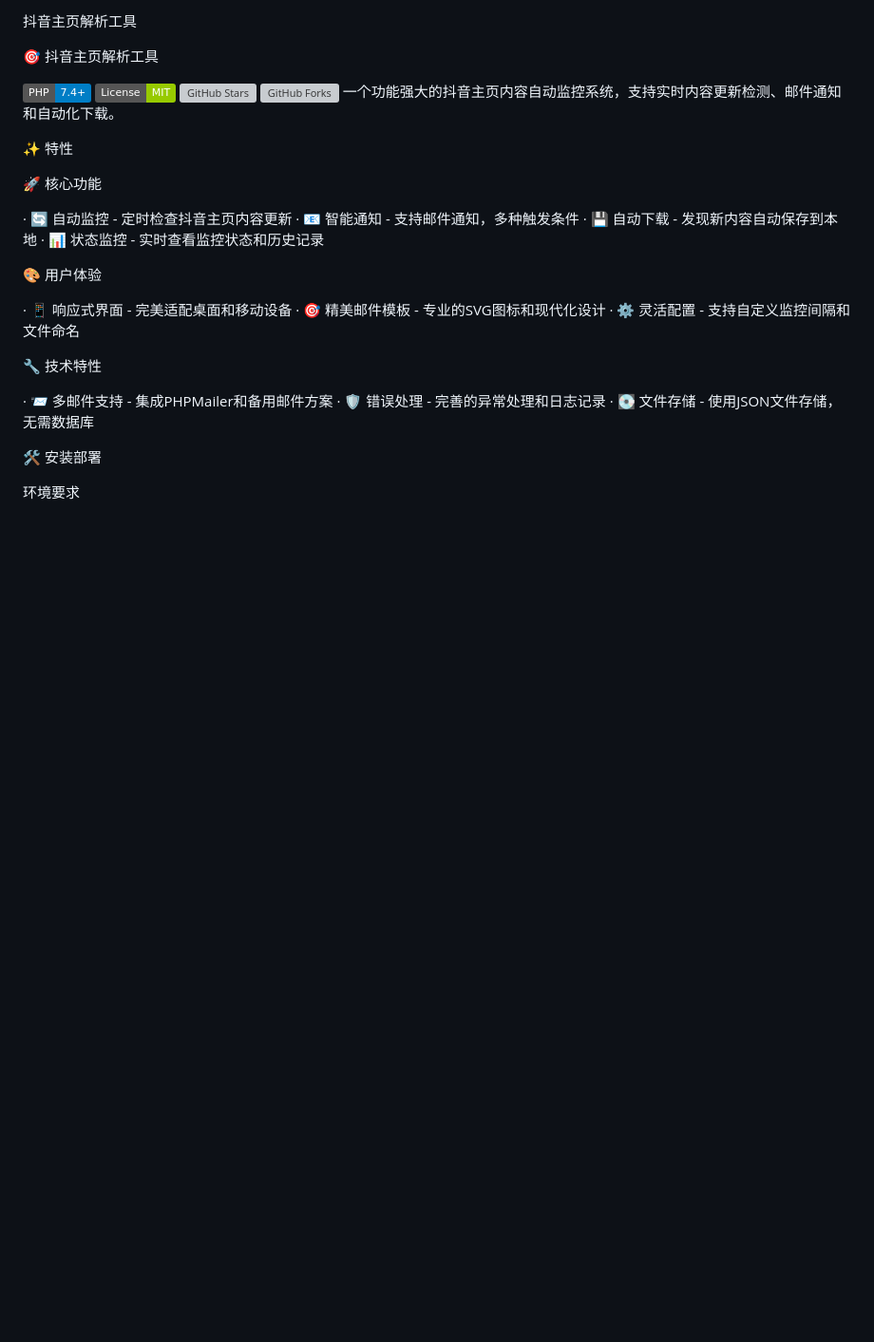
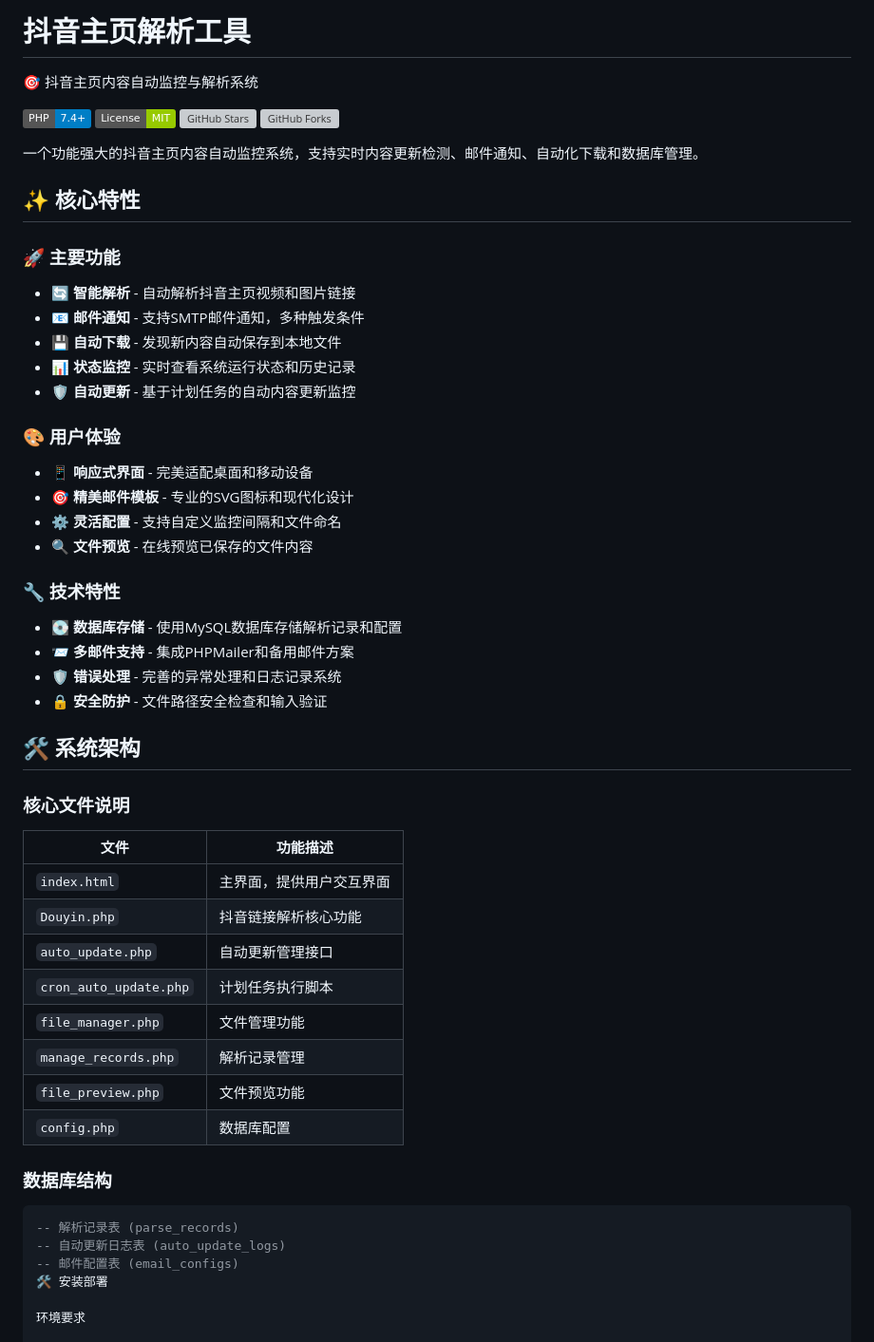
Before and after one commit to 01Anlan/dyzy, a Markdown page: README.md, the part around the change. Shown: that part at 95% size. Rendered like a GitHub page; badges without logos; blank space fills up the shorter version; grey boxes are pictures that could not be loaded.

Commit message:
更新 README.md

````diff
--- a/README.md
+++ b/README.md
@@ -1,34 +1,56 @@
-抖音主页解析工具
+# 抖音主页解析工具
 
-🎯 抖音主页解析工具
+🎯 抖音主页内容自动监控与解析系统
 
 [![PHP Version](https://img.shields.io/badge/PHP-7.4%2B-blue.svg)](https://php.net/)
 [![License](https://img.shields.io/badge/License-MIT-green.svg)](LICENSE)
-[![GitHub Stars](https://img.shields.io/github/stars/yourusername/douyin-monitor.svg)](https://github.com/01Anlan/dyzy/stargazers)
-[![GitHub Forks](https://img.shields.io/github/forks/yourusername/douyin-monitor.svg)](https://github.com/01Anlan/dyzy/network)
-一个功能强大的抖音主页内容自动监控系统，支持实时内容更新检测、邮件通知和自动化下载。
+[![GitHub Stars](https://img.shields.io/github/stars/01Anlan/dyzy.svg)](https://github.com/01Anlan/dyzy/stargazers)
+[![GitHub Forks](https://img.shields.io/github/forks/01Anlan/dyzy.svg)](https://github.com/01Anlan/dyzy/network)
 
-✨ 特性
+一个功能强大的抖音主页内容自动监控系统，支持实时内容更新检测、邮件通知、自动化下载和数据库管理。
 
-🚀 核心功能
+## ✨ 核心特性
 
-· 🔄 自动监控 - 定时检查抖音主页内容更新
-· 📧 智能通知 - 支持邮件通知，多种触发条件
-· 💾 自动下载 - 发现新内容自动保存到本地
-· 📊 状态监控 - 实时查看监控状态和历史记录
+### 🚀 主要功能
+- **🔄 智能解析** - 自动解析抖音主页视频和图片链接
+- **📧 邮件通知** - 支持SMTP邮件通知，多种触发条件
+- **💾 自动下载** - 发现新内容自动保存到本地文件
+- **📊 状态监控** - 实时查看系统运行状态和历史记录
+- **🛡️ 自动更新** - 基于计划任务的自动内容更新监控
 
-🎨 用户体验
+### 🎨 用户体验
+- **📱 响应式界面** - 完美适配桌面和移动设备
+- **🎯 精美邮件模板** - 专业的SVG图标和现代化设计
+- **⚙️ 灵活配置** - 支持自定义监控间隔和文件命名
+- **🔍 文件预览** - 在线预览已保存的文件内容
 
-· 📱 响应式界面 - 完美适配桌面和移动设备
-· 🎯 精美邮件模板 - 专业的SVG图标和现代化设计
-· ⚙️ 灵活配置 - 支持自定义监控间隔和文件命名
+### 🔧 技术特性
+- **💽 数据库存储** - 使用MySQL数据库存储解析记录和配置
+- **📨 多邮件支持** - 集成PHPMailer和备用邮件方案
+- **🛡️ 错误处理** - 完善的异常处理和日志记录系统
+- **🔒 安全防护** - 文件路径安全检查和输入验证
 
-🔧 技术特性
+## 🛠️ 系统架构
 
-· 📨 多邮件支持 - 集成PHPMailer和备用邮件方案
-· 🛡️ 错误处理 - 完善的异常处理和日志记录
-· 💽 文件存储 - 使用JSON文件存储，无需数据库
+### 核心文件说明
 
+| 文件 | 功能描述 |
+|------|----------|
+| `index.html` | 主界面，提供用户交互界面 |
+| `Douyin.php` | 抖音链接解析核心功能 |
+| `auto_update.php` | 自动更新管理接口 |
+| `cron_auto_update.php` | 计划任务执行脚本 |
+| `file_manager.php` | 文件管理功能 |
+| `manage_records.php` | 解析记录管理 |
+| `file_preview.php` | 文件预览功能 |
+| `config.php` | 数据库配置 |
+
+### 数据库结构
+
+```sql
+-- 解析记录表 (parse_records)
+-- 自动更新日志表 (auto_update_logs)
+-- 邮件配置表 (email_configs)
 🛠️ 安装部署
 
 环境要求
````
